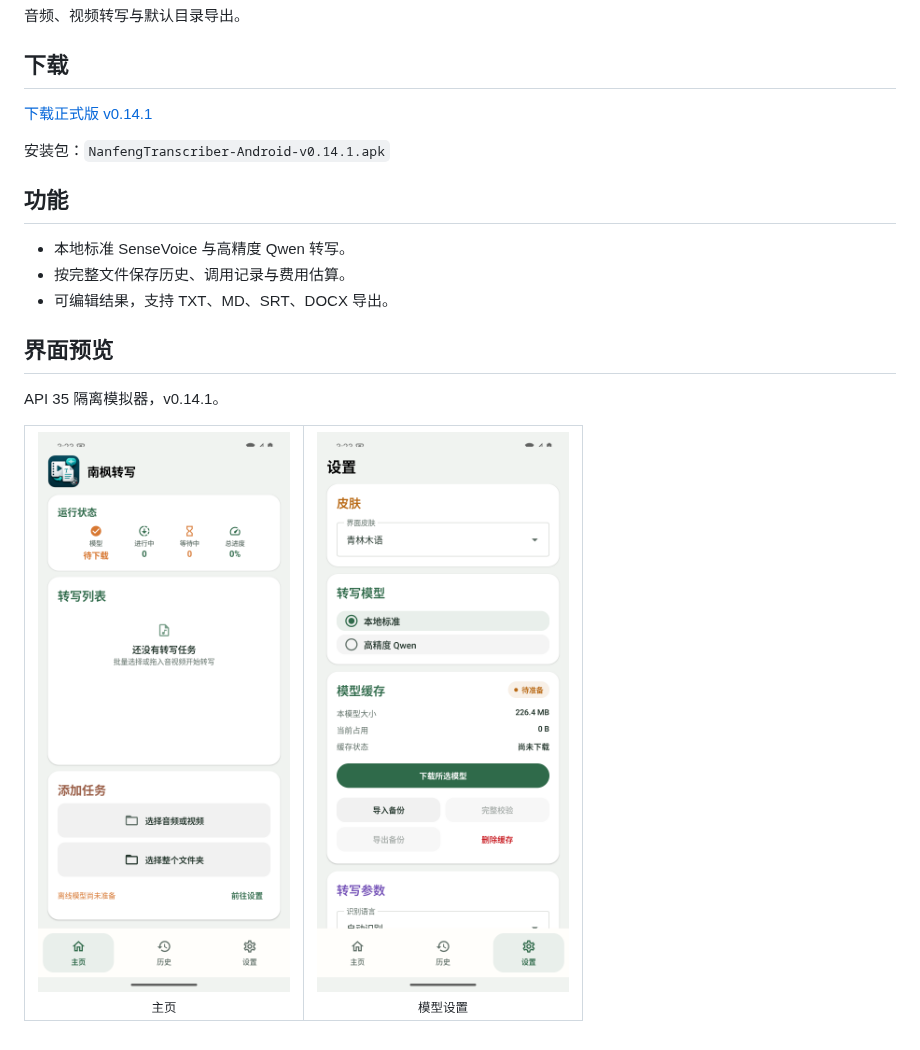
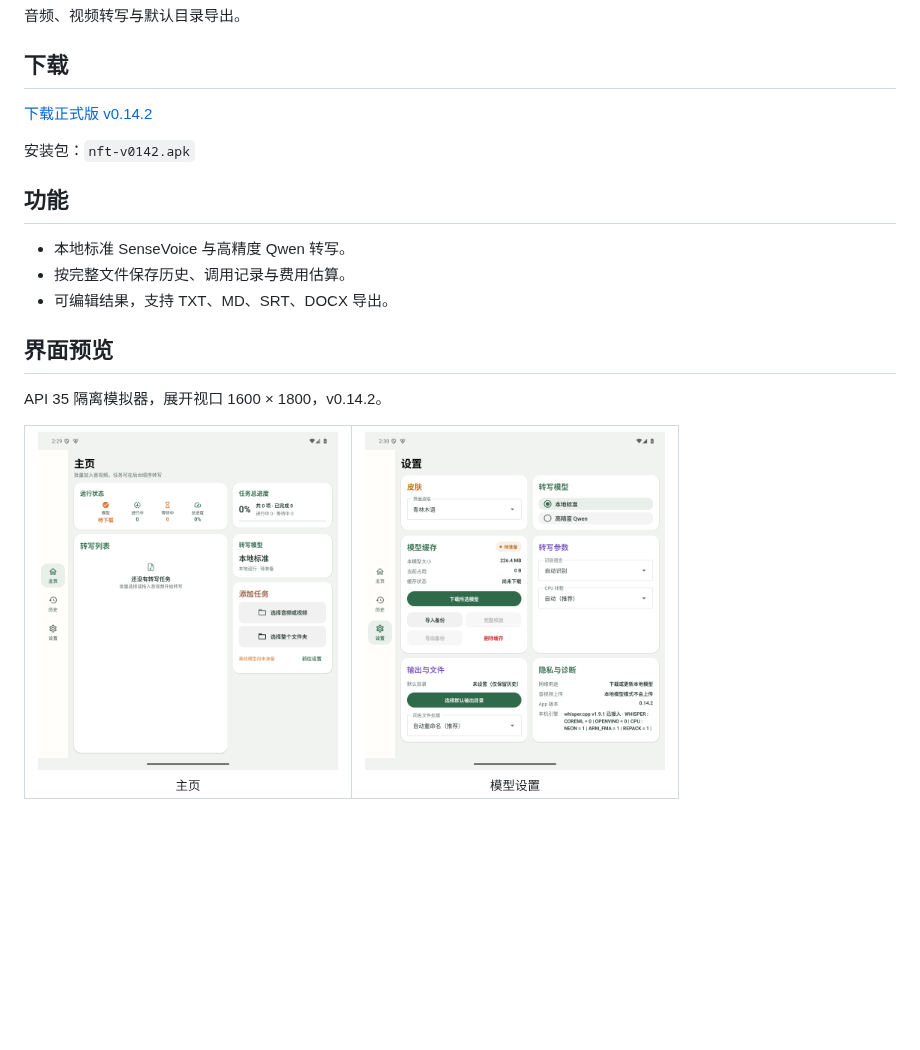
Before and after one commit to nanzhufeng/NanfengTranscriber-Android, a Markdown page: README.md, the part around the change. Drawn GitHub-style; pictures changed too: docs/qa/readme-v0.14.2/home-expanded-api35-v0142.png (added), docs/qa/readme-v0.14.2/settings-expanded-api35-v0142.png (added); blank space fills up the shorter version.

```diff
--- a/README.md
+++ b/README.md
@@ -4,9 +4,9 @@
 
 ## 下载
 
-[下载正式版 v0.14.1](https://github.com/nanzhufeng/NanfengTranscriber-Android/releases/tag/v0.14.1)
+[下载正式版 v0.14.2](https://github.com/nanzhufeng/NanfengTranscriber-Android/releases/tag/v0.14.2)
 
-安装包：`NanfengTranscriber-Android-v0.14.1.apk`
+安装包：`nft-v0142.apk`
 
 ## 功能
 
@@ -16,11 +16,11 @@
 
 ## 界面预览
 
-API 35 隔离模拟器，v0.14.1。
+API 35 隔离模拟器，展开视口 1600 × 1800，v0.14.2。
 
 <table>
   <tr>
-    <td align="center"><img src="docs/qa/readme-v0.14.1/home-emulator-api35-v0141.png" width="300" alt="南枫转写主页"><br><sub>主页</sub></td>
-    <td align="center"><img src="docs/qa/readme-v0.14.1/settings-emulator-api35-v0141.png" width="300" alt="南枫转写设置"><br><sub>模型设置</sub></td>
+    <td align="center"><img src="docs/qa/readme-v0.14.2/home-expanded-api35-v0142.png" width="300" alt="南枫转写主页"><br><sub>主页</sub></td>
+    <td align="center"><img src="docs/qa/readme-v0.14.2/settings-expanded-api35-v0142.png" width="300" alt="南枫转写设置"><br><sub>模型设置</sub></td>
   </tr>
 </table>
```
Also changed, not shown: 4 other files.
